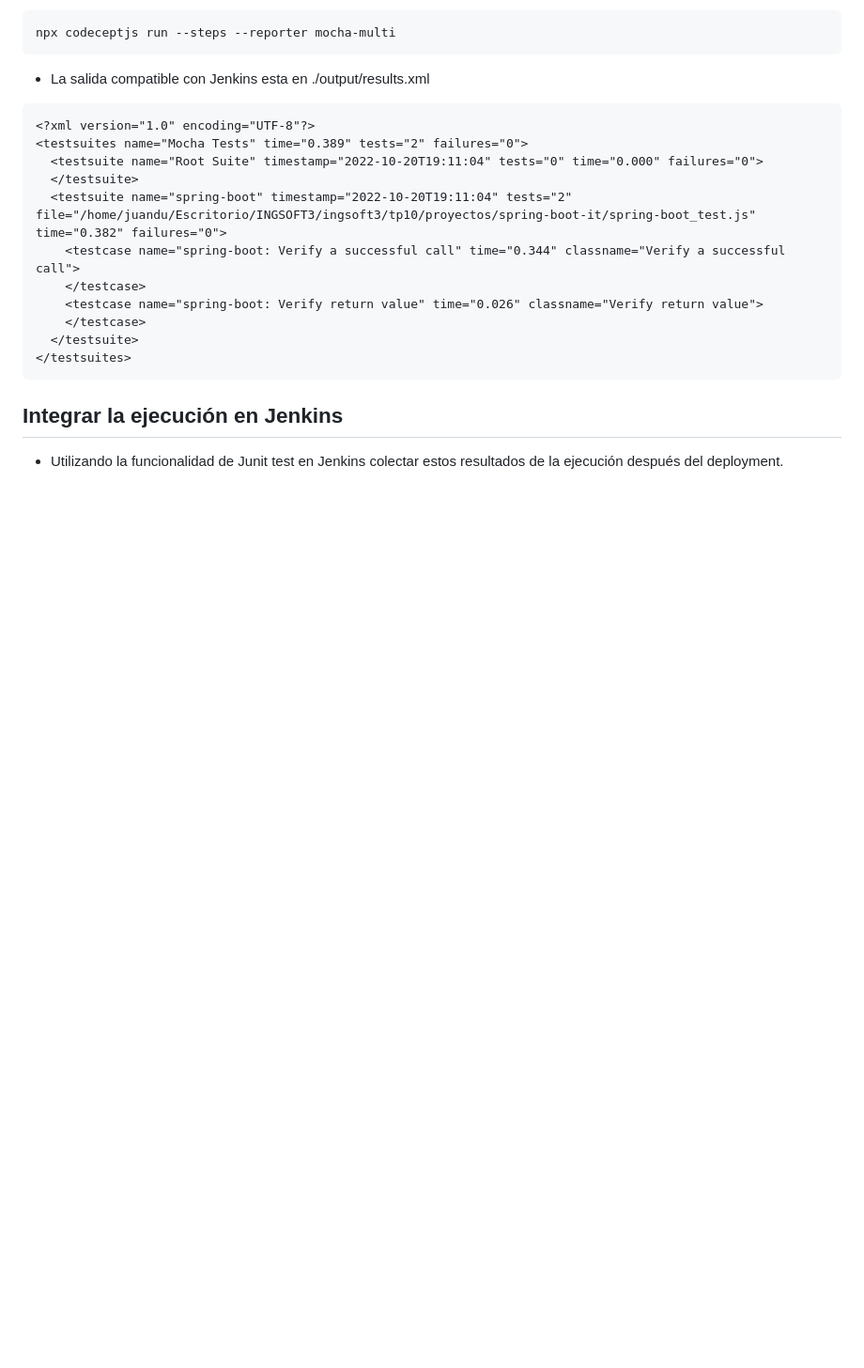
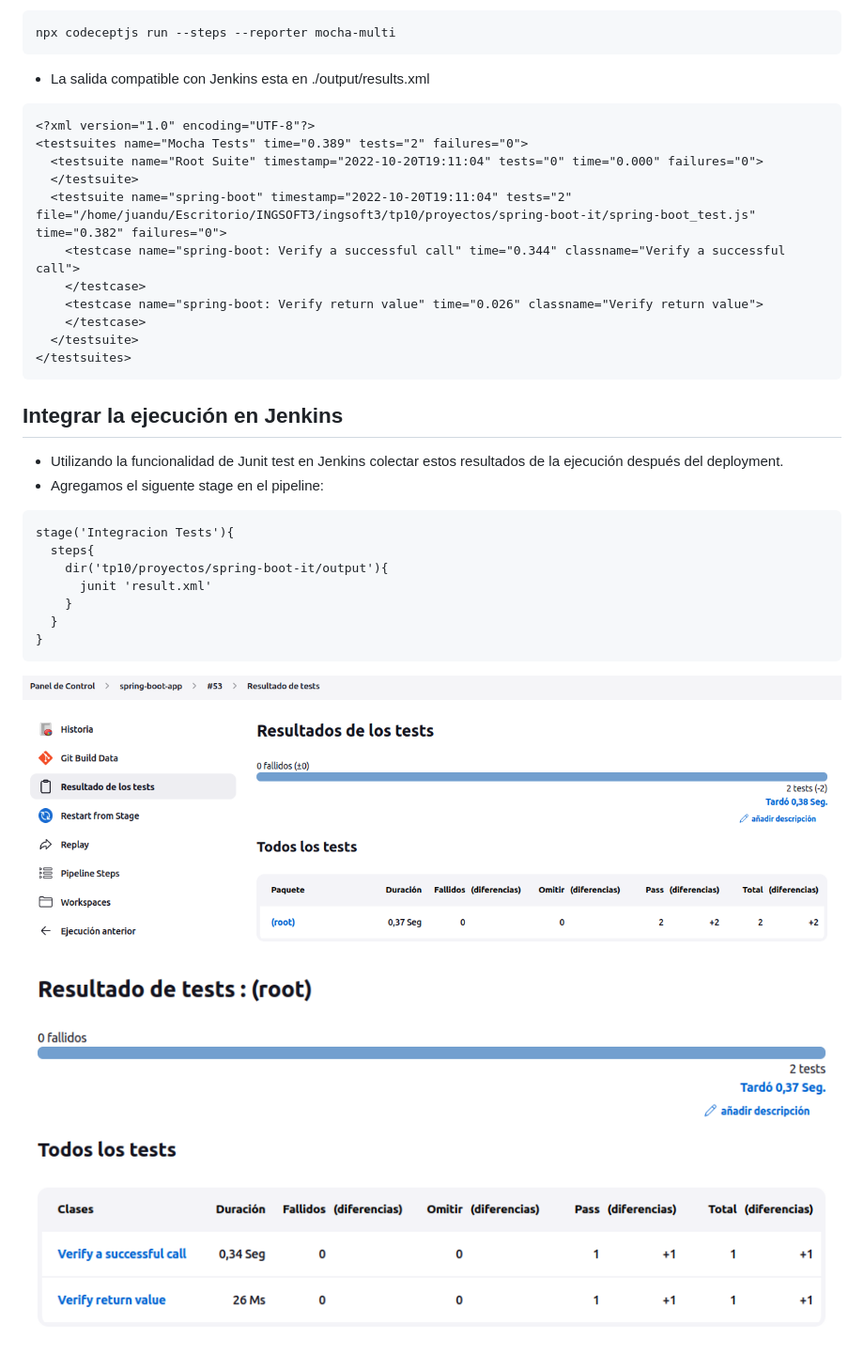
Before and after one commit to JuanDubowez/ingsoft3, a Markdown page: tp10/tp10-Pruebas_de_integracion.md, the part around the change. Shown: that part at 94% size. GitHub-like rendering; pictures changed too: imgs/integracionTestJenkins1.png (added), imgs/integracionTestJenkins2.png (added); blank space fills up the shorter version.

Commit message:
tp10 finalizado

````diff
--- a/tp10/tp10-Pruebas_de_integracion.md
+++ b/tp10/tp10-Pruebas_de_integracion.md
@@ -250,3 +250,15 @@ npx codeceptjs run --steps --reporter mocha-multi
 ```
 ## Integrar la ejecución en Jenkins
 - Utilizando la funcionalidad de Junit test en Jenkins colectar estos resultados de la ejecución después del deployment.
+- Agregamos el siguente stage en el pipeline:
+~~~
+stage('Integracion Tests'){
+  steps{
+    dir('tp10/proyectos/spring-boot-it/output'){
+      junit 'result.xml'
+    }
+  }
+}
+~~~
+![resutlado test integracion con jenkins](../imgs/integracionTestJenkins1.png)
+![resutlado test integracion con jenkins](../imgs/integracionTestJenkins2.png)
````
Also changed, not shown: 1 other file.
